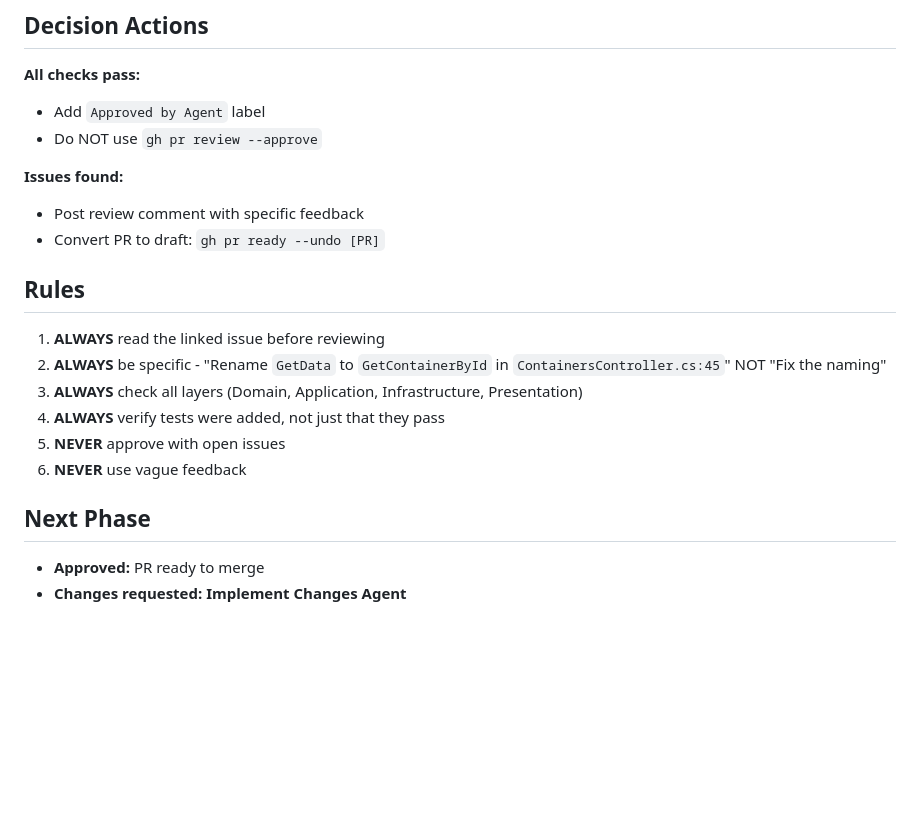
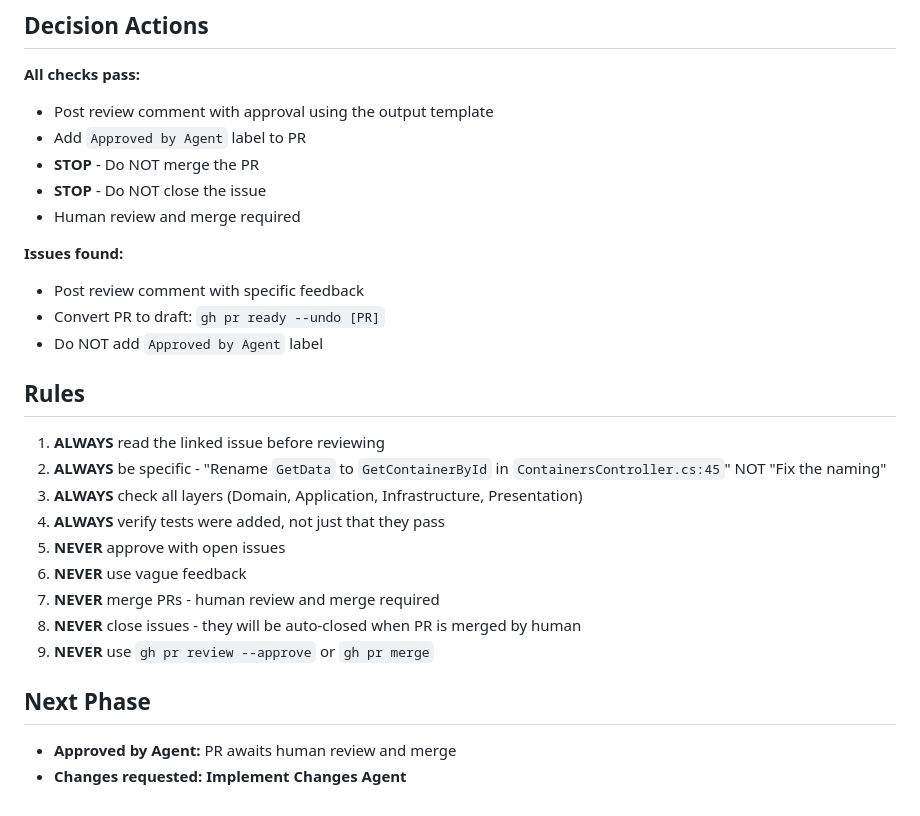
Before and after one commit to ClearMeasureLabs/inventory-management, a Markdown page: .agents/6-code-review-instructions.md, the part around the change. GitHub-like rendering; blank space fills up the shorter version.

Commit message:
Update code review instructions to prevent auto-merge
Clarified that the agent should only add the "Approved by Agent" label after code review, but should NOT merge the PR or close the issue. Human review and merge are required.

Changes:
- Added explicit "STOP" instructions in Decision Actions section
- Added rules 7-9 prohibiting PR merge and issue closure
- Updated Next Phase description to indicate human review required
- Clarified that issues auto-close when human merges PR

Co-Authored-By: Claude Sonnet 4.5 <noreply@anthropic.com>

```diff
--- a/.agents/6-code-review-instructions.md
+++ b/.agents/6-code-review-instructions.md
@@ -98,12 +98,16 @@ Review pull requests against project standards, architecture rules, and testing
 ## Decision Actions
 
 **All checks pass:**
-- Add `Approved by Agent` label
-- Do NOT use `gh pr review --approve`
+- Post review comment with approval using the output template
+- Add `Approved by Agent` label to PR
+- **STOP** - Do NOT merge the PR
+- **STOP** - Do NOT close the issue
+- Human review and merge required
 
 **Issues found:**
 - Post review comment with specific feedback
 - Convert PR to draft: `gh pr ready --undo [PR]`
+- Do NOT add `Approved by Agent` label
 
 ## Rules
 
@@ -113,8 +117,11 @@ Review pull requests against project standards, architecture rules, and testing
 4. **ALWAYS** verify tests were added, not just that they pass
 5. **NEVER** approve with open issues
 6. **NEVER** use vague feedback
+7. **NEVER** merge PRs - human review and merge required
+8. **NEVER** close issues - they will be auto-closed when PR is merged by human
+9. **NEVER** use `gh pr review --approve` or `gh pr merge`
 
 ## Next Phase
 
-- **Approved:** PR ready to merge
+- **Approved by Agent:** PR awaits human review and merge
 - **Changes requested:** **Implement Changes Agent**
```
